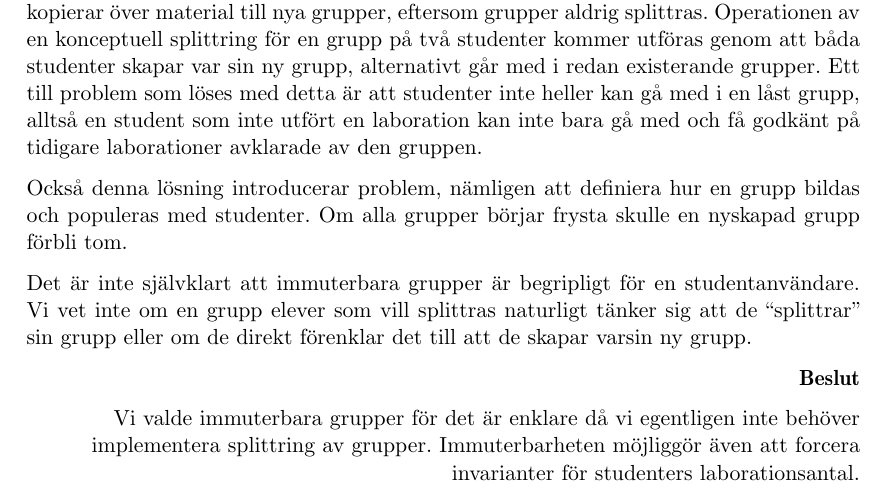
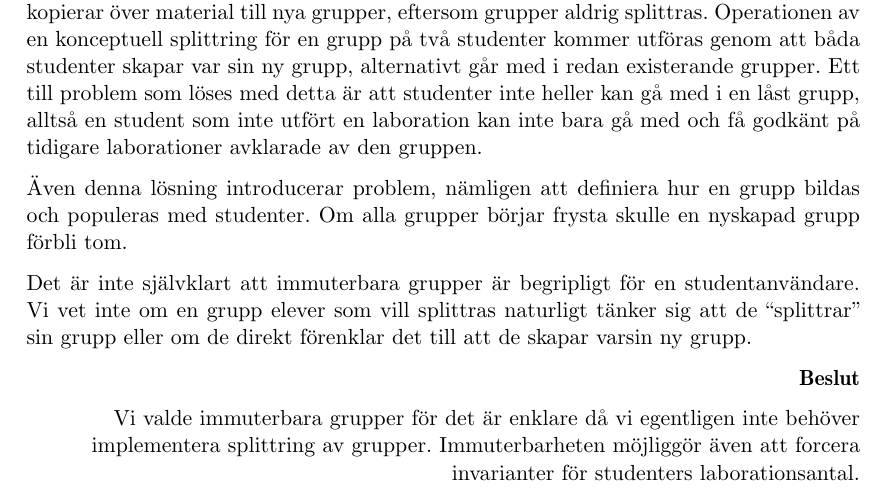
Before and after one commit to water/resources, a LaTeX thesis (report/main.tex, which reads report/include/domain/laborationsgrupper.tex): part of page 25 of 87, cut so that both start at the same text. Compiled offline with pdfLaTeX.

Commit message:
Också -> Även in beginning of sentence

```diff
--- a/report/include/domain/laborationsgrupper.tex
+++ b/report/include/domain/laborationsgrupper.tex
@@ -45,7 +45,7 @@ baseras på grupper.
 \subsection{Immuterbara grupper}
 En annan lösning är att låsa medlemmarna i en laborationsgrupp, vilket innebär att man inte kan splittra en grupp. Paradigmen blir då att gruppen motsvarar en fixt grupp av studenter. Att på detta sätt ha oföränderliga grupper löser direkt problemet med hur man kopierar över material till nya grupper, eftersom grupper aldrig splittras. Operationen av en konceptuell splittring för en grupp på två studenter kommer utföras genom att båda studenter skapar var sin ny grupp, alternativt går med i redan existerande grupper. Ett till problem som löses med detta är att studenter inte heller kan gå med i en låst grupp, alltså en student som inte utfört en laboration kan inte bara gå med och få godkänt på tidigare laborationer avklarade av den gruppen.
 
-Också denna lösning introducerar problem, nämligen att definiera hur en grupp bildas och populeras med studenter. Om alla grupper börjar frysta skulle en nyskapad grupp förbli tom.
+Även denna lösning introducerar problem, nämligen att definiera hur en grupp bildas och populeras med studenter. Om alla grupper börjar frysta skulle en nyskapad grupp förbli tom.
 
 Det är inte självklart att immuterbara grupper är begripligt för en studentanvändare.  Vi vet inte om en grupp elever som vill splittras naturligt tänker sig att de “splittrar” sin grupp eller om de direkt förenklar det till att de skapar varsin ny grupp.
 
```
